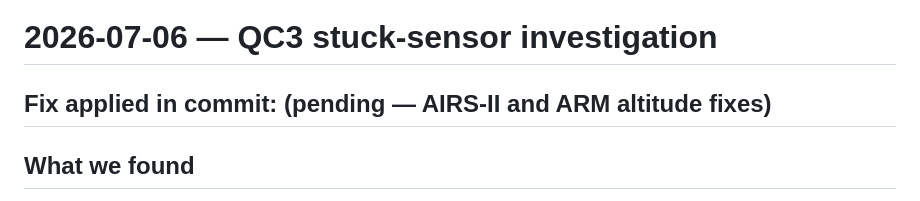
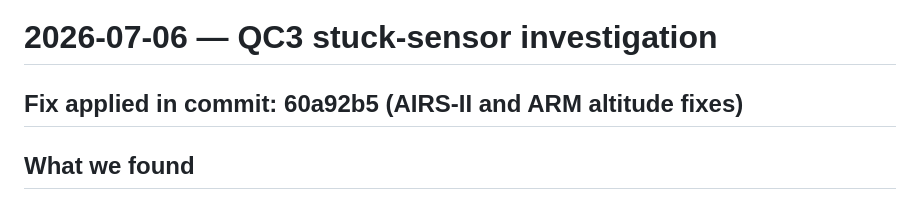
Before and after one commit to josephko91/cpi-thermo, a Markdown page: docs/decisions/2026-07-06-qc3-stuck-sensor.md, the part around the change. Rendered like a GitHub page.

Commit message:
docs: fill in commit hash for QC3 decision doc
Co-Authored-By: Claude Sonnet 5 <noreply@anthropic.com>

```diff
--- a/docs/decisions/2026-07-06-qc3-stuck-sensor.md
+++ b/docs/decisions/2026-07-06-qc3-stuck-sensor.md
@@ -1,6 +1,6 @@
 # 2026-07-06 — QC3 stuck-sensor investigation
 
-## Fix applied in commit: (pending — AIRS-II and ARM altitude fixes)
+## Fix applied in commit: 60a92b5 (AIRS-II and ARM altitude fixes)
 
 ## What we found
 
```
